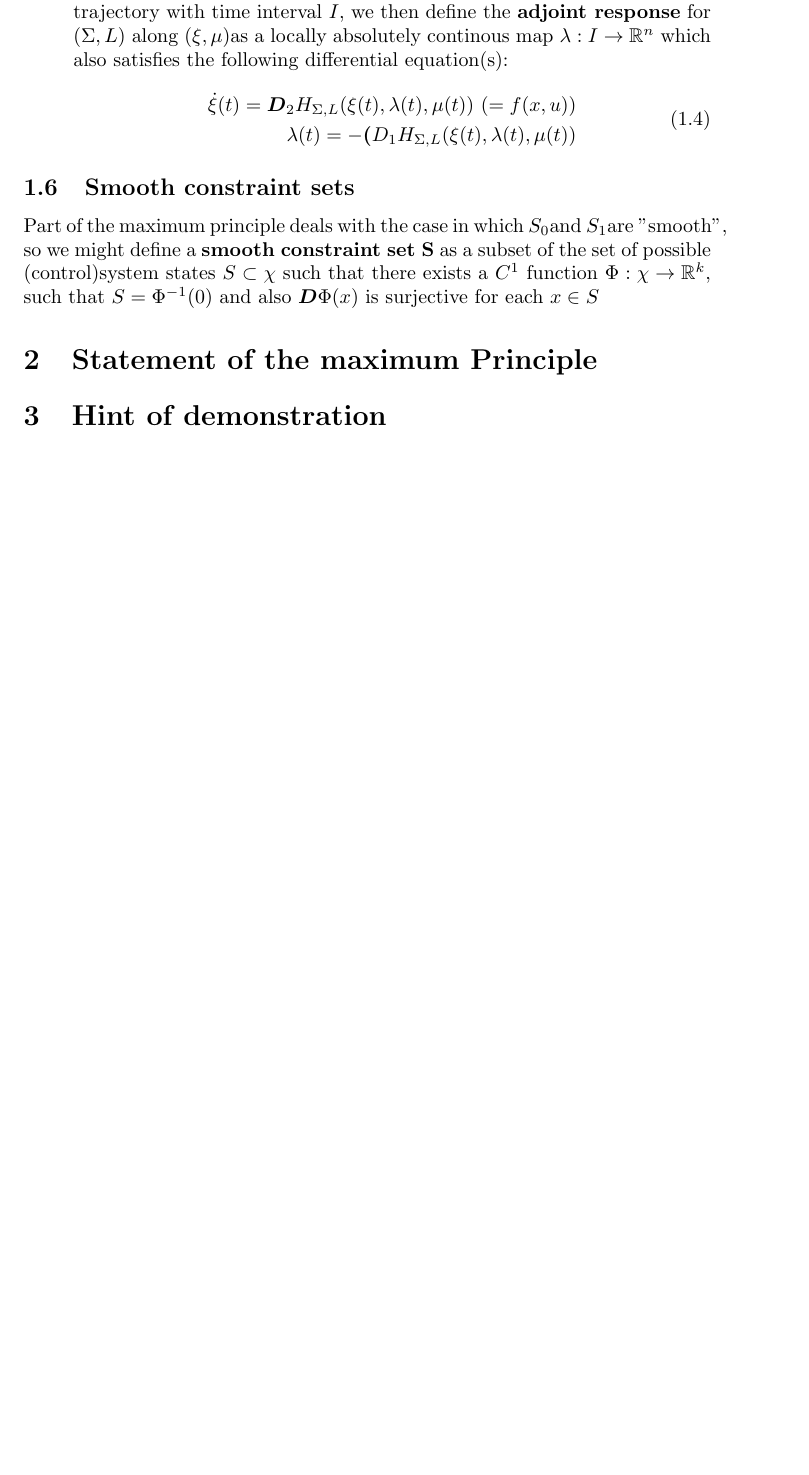
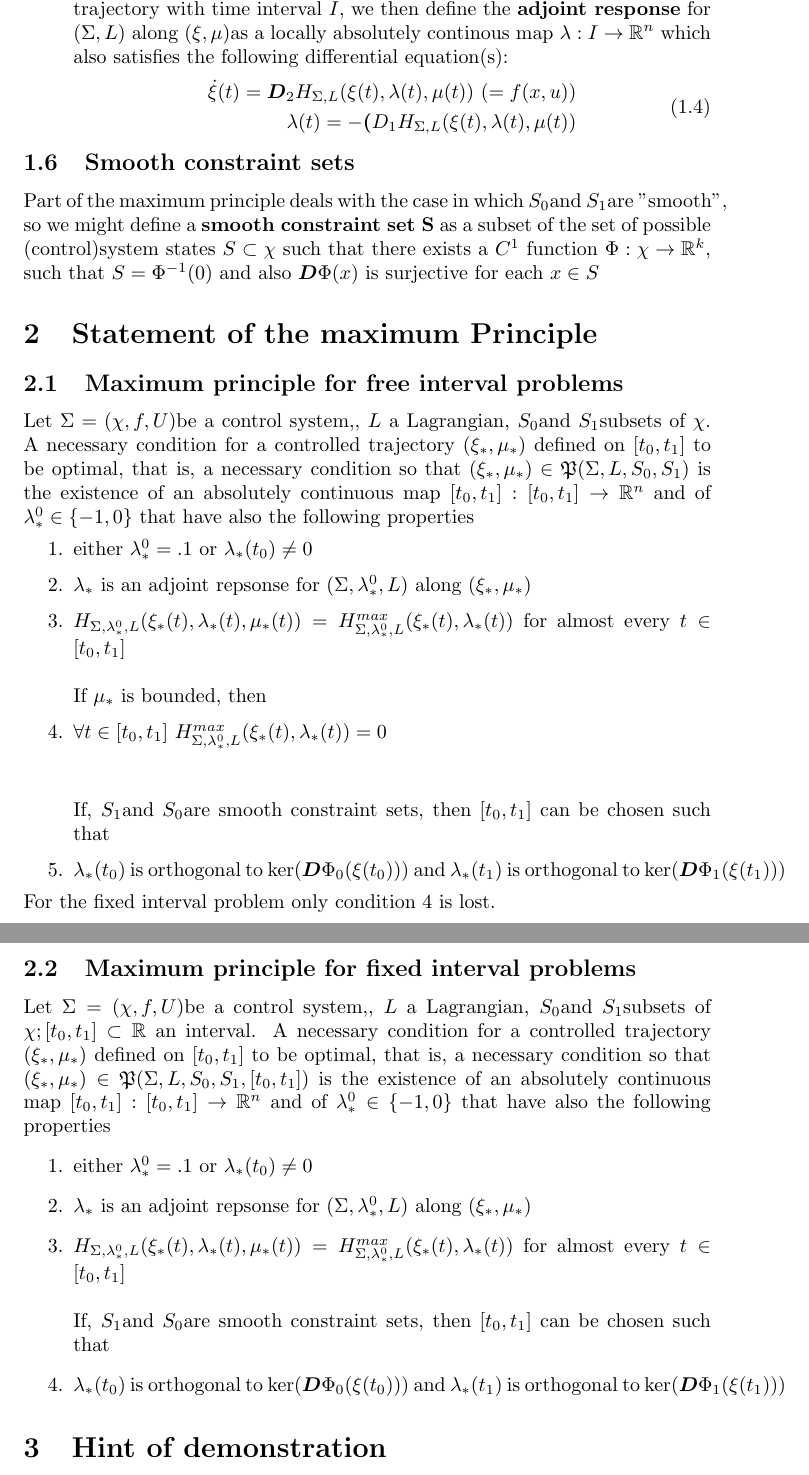
Before and after one commit to emapall/TESI, a LaTeX document (MAIN.tex, which reads comandi.tex, statement.tex): part of page 5 of 5 before the commit and two parts of pages 5 and 6 of 6 after it, the two joined at a grey line, cut so that both start at the same text, the shorter picture padded with empty space. Compiled offline with pdfLaTeX.

Commit message:
secon chapter, statement

```diff
--- a/comandi.tex
+++ b/comandi.tex
@@ -53,3 +53,4 @@
 \newcommand{\carcSS}{Carc($\Sigma,L,\szm,\som$)}
 \newcommand{\carcSSfix}{Carc($\Sigma,L,\szm,\som,[t_0,t_1]$)}
 \newcommand{\Dder}{\boldsymbol{D}}
+\newcommand{\tzto}{[t_0,t_1]}
--- a/statement.tex
+++ b/statement.tex
@@ -0,0 +1,27 @@
+\subsection{Maximum principle for free interval problems}
+Let \controlSystem be a control system,, $L$ a Lagrangian, \sz and \so subsets of $\chi$.
+A necessary condition for a controlled trajectory $(\xi_*,\mu_*)$ defined on $[t_0,t_1]$  to be optimal, that is, a necessary condition so that $(\xi_*,\mu_*)\in\mathfrak{P}(\Sigma,L,\szm,\som)$ is the existence of an absolutely continuous map $[t_0,t_1]:[t_0,t_1]\fd\R^n$ and of  $\lambda_*^0\in\{-1,0\}$ that have also the following properties
+\begin{enumerate}
+	\item either $\lambda_*^0=.1$ or $\lambda_*(t_0)\ne0$
+	\item $\lambda_*$ is an adjoint repsonse for $(\Sigma,\lambda_*^0,L)\text{ along }(\xi_*,\mu_*)$
+	\item $H_{\Sigma,\lambda_*^0,L}(\xi_*(t),\lambda_*(t),\mu_*(t))=H_{\Sigma,\lambda_*^0,L}^{max}(\xi_*(t),\lambda_*(t))$ for almost every $t\in[t_0,t_1]$\\\\
+	If $\mu_*$ is bounded, then
+	\item $\forall t\in\tzto$  $H_{\Sigma,\lambda_*^0,L}^{max}(\xi_*(t),\lambda_*(t))=0$\\\\
+
+	If, \so and \sz are smooth constraint sets, then $[t_0,t_1]$ can be chosen such that
+	\item $\lambda_*(t_0)$ is orthogonal to ker($\Dder\Phi_0(\xi(t_0))$) and $\lambda_*(t_1)$ is orthogonal to ker($\Dder\Phi_1(\xi(t_1))$)
+\end{enumerate}
+For the fixed interval problem only condition 4 is lost.
+
+\subsection{Maximum principle for fixed interval problems}
+Let \controlSystem be a control system,, $L$ a Lagrangian, \sz and \so subsets of $\chi;\tzto\subset\R$ an interval.
+A necessary condition for a controlled trajectory $(\xi_*,\mu_*)$ defined on $[t_0,t_1]$  to be optimal, that is, a necessary condition so that $(\xi_*,\mu_*)\in\mathfrak{P}(\Sigma,L,\szm,\som,\tzto)$ is the existence of an absolutely continuous map $[t_0,t_1]:[t_0,t_1]\fd\R^n$ and of  $\lambda_*^0\in\{-1,0\}$ that have also the following properties
+\begin{enumerate}
+	\item either $\lambda_*^0=.1$ or $\lambda_*(t_0)\ne0$
+	\item $\lambda_*$ is an adjoint repsonse for $(\Sigma,\lambda_*^0,L)\text{ along }(\xi_*,\mu_*)$
+	\item $H_{\Sigma,\lambda_*^0,L}(\xi_*(t),\lambda_*(t),\mu_*(t))=H_{\Sigma,\lambda_*^0,L}^{max}(\xi_*(t),\lambda_*(t))$ for almost every $t\in[t_0,t_1]$\\\\
+	If, \so and \sz are smooth constraint sets, then $[t_0,t_1]$ can be chosen such that
+	\item $\lambda_*(t_0)$ is orthogonal to ker($\Dder\Phi_0(\xi(t_0))$) and $\lambda_*(t_1)$ is orthogonal to ker($\Dder\Phi_1(\xi(t_1))$)
+\end{enumerate}
+
+%(\xi_*,\mu_*)
```
Also changed, not shown: MAIN.tex (+1 -1 lines), MAIN.pdf (added).
